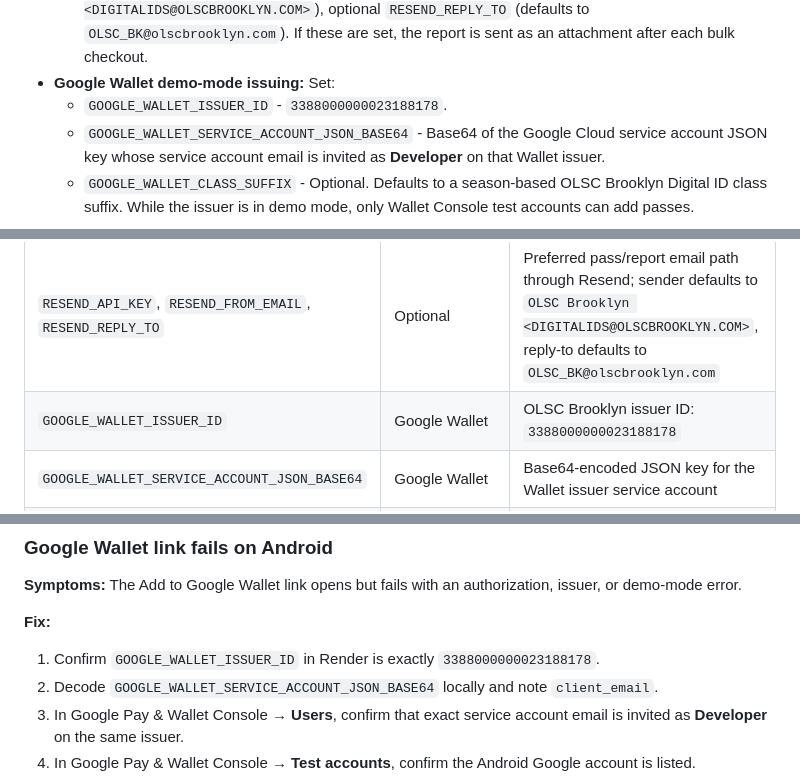
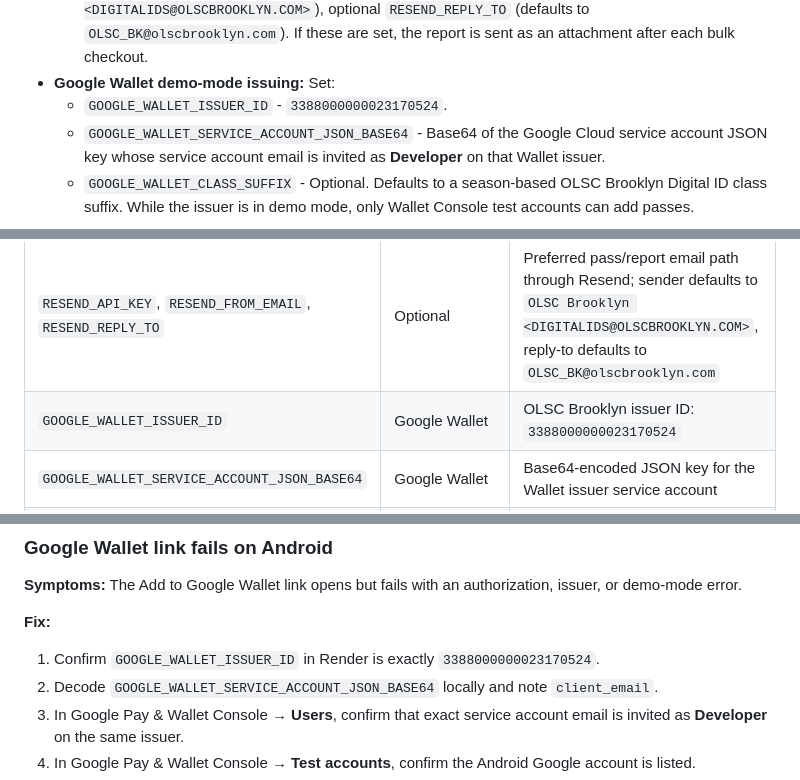
Before and after one commit to teotauy/OLSCDig, a Markdown page: WEB_APP_DEPLOYMENT.md, 3 parts joined by grey strips. Rendered like a GitHub page.

```diff
--- a/WEB_APP_DEPLOYMENT.md
+++ b/WEB_APP_DEPLOYMENT.md
@@ -38,7 +38,7 @@ In your Render dashboard, you'll need to set these environment variables for the
   - Or use Resend: `RESEND_API_KEY`, optional `RESEND_FROM_EMAIL` (defaults to `OLSC Brooklyn <DIGITALIDS@OLSCBROOKLYN.COM>`), optional `RESEND_REPLY_TO` (defaults to `OLSC_BK@olscbrooklyn.com`).
   If these are set, the report is sent as an attachment after each bulk checkout.
 - **Google Wallet demo-mode issuing:** Set:
-  - `GOOGLE_WALLET_ISSUER_ID` - `3388000000023188178`.
+  - `GOOGLE_WALLET_ISSUER_ID` - `3388000000023170524`.
   - `GOOGLE_WALLET_SERVICE_ACCOUNT_JSON_BASE64` - Base64 of the Google Cloud service account JSON key whose service account email is invited as **Developer** on that Wallet issuer.
   - `GOOGLE_WALLET_CLASS_SUFFIX` - Optional. Defaults to a season-based OLSC Brooklyn Digital ID class suffix.
   While the issuer is in demo mode, only Wallet Console test accounts can add passes.
@@ -77,7 +77,7 @@ In your Render dashboard, you'll need to set these environment variables for the
 | `CHECKOUT_REPORT_EMAIL` | Optional | Email for checkout CSV |
 | `SMTP_HOST`, `SMTP_PORT`, `SMTP_USER`, `SMTP_PASSWORD` | Optional | For checkout report email |
 | `RESEND_API_KEY`, `RESEND_FROM_EMAIL`, `RESEND_REPLY_TO` | Optional | Preferred pass/report email path through Resend; sender defaults to `OLSC Brooklyn <DIGITALIDS@OLSCBROOKLYN.COM>`, reply-to defaults to `OLSC_BK@olscbrooklyn.com` |
-| `GOOGLE_WALLET_ISSUER_ID` | Google Wallet | OLSC Brooklyn issuer ID: `3388000000023188178` |
+| `GOOGLE_WALLET_ISSUER_ID` | Google Wallet | OLSC Brooklyn issuer ID: `3388000000023170524` |
 | `GOOGLE_WALLET_SERVICE_ACCOUNT_JSON_BASE64` | Google Wallet | Base64-encoded JSON key for the Wallet issuer service account |
 | `GOOGLE_WALLET_CLASS_SUFFIX` | Optional | Override the Generic Pass class suffix |
 | `GOOGLE_CLIENT_ID`, `GOOGLE_CLIENT_SECRET` | Optional | Google OAuth; set redirect URI |
@@ -225,7 +225,7 @@ Same root cause as above: the headcount endpoint calls PassKit to list checked-i
 
 **Fix:**
 
-1. Confirm `GOOGLE_WALLET_ISSUER_ID` in Render is exactly `3388000000023188178`.
+1. Confirm `GOOGLE_WALLET_ISSUER_ID` in Render is exactly `3388000000023170524`.
 2. Decode `GOOGLE_WALLET_SERVICE_ACCOUNT_JSON_BASE64` locally and note `client_email`.
 3. In Google Pay & Wallet Console → **Users**, confirm that exact service account email is invited as **Developer** on the same issuer.
 4. In Google Pay & Wallet Console → **Test accounts**, confirm the Android Google account is listed.
```
Also changed, not shown: SELF_HOSTED_WALLET_PLAN.md (+5 -5 lines).
